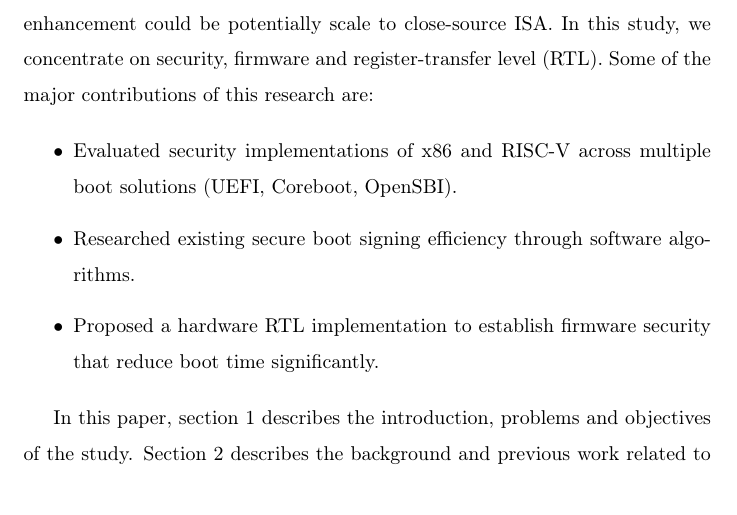
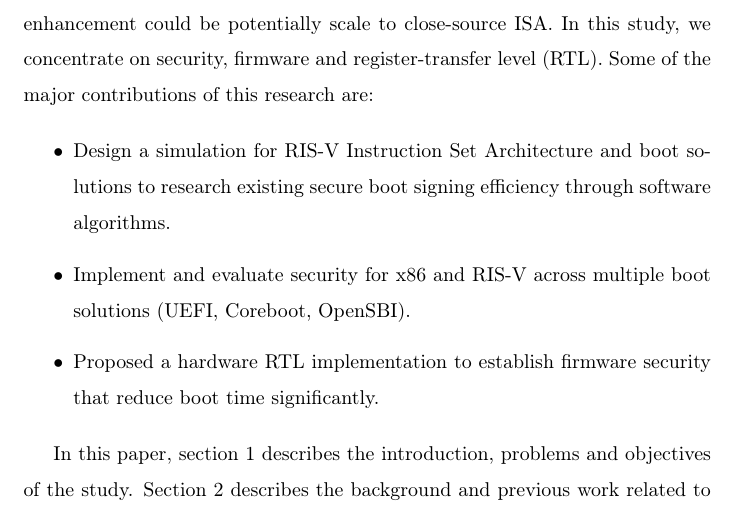
Before and after one commit to joshloo/latex, a LaTeX paper (AeuJournal/elsarticle-template.tex): part of page 3 of 27, cut so that both start at the same text. Compiled offline with pdfLaTeX.

Commit message:
final minor feedback

```diff
--- a/AeuJournal/elsarticle-template.tex
+++ b/AeuJournal/elsarticle-template.tex
@@ -109,8 +109,8 @@ could be potentially scale to close-source ISA. In this study, we concentrate on
 register-transfer level (RTL). Some of the major contributions of this research are:
 
  \begin{itemize}
-  \item Evaluated security implementations of x86 and RISC-V across multiple boot solutions (UEFI, Coreboot, OpenSBI).
-  \item Researched existing secure boot signing efficiency through software algorithms.
+  \item Design a simulation for RIS-V Instruction Set Architecture and boot solutions to research existing secure boot signing efficiency through software algorithms.
+  \item Implement and evaluate security for x86 and RIS-V across multiple boot solutions (UEFI, Coreboot, OpenSBI).
   \item Proposed a hardware RTL implementation to establish firmware security that reduce boot time significantly.
 \end{itemize}
 
```
Also changed, not shown: AeuJournal/elsarticle-template.pdf, 1 other file.
